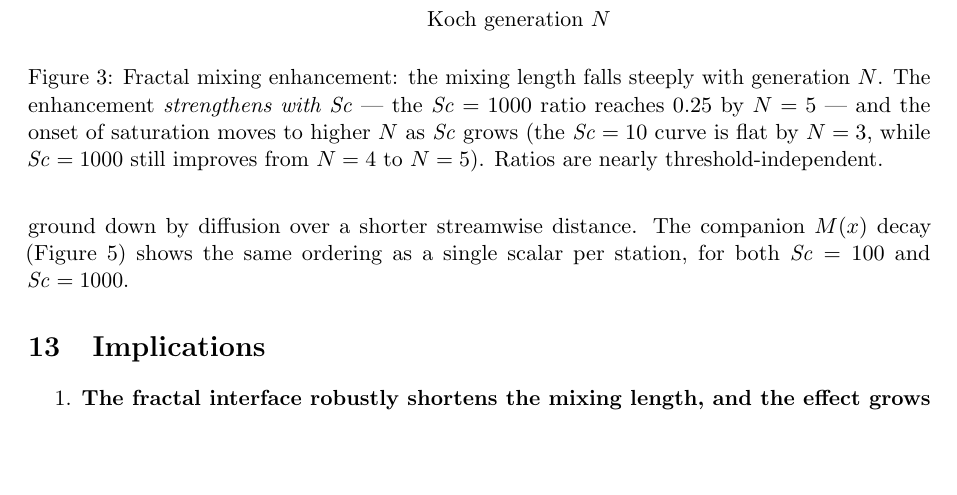
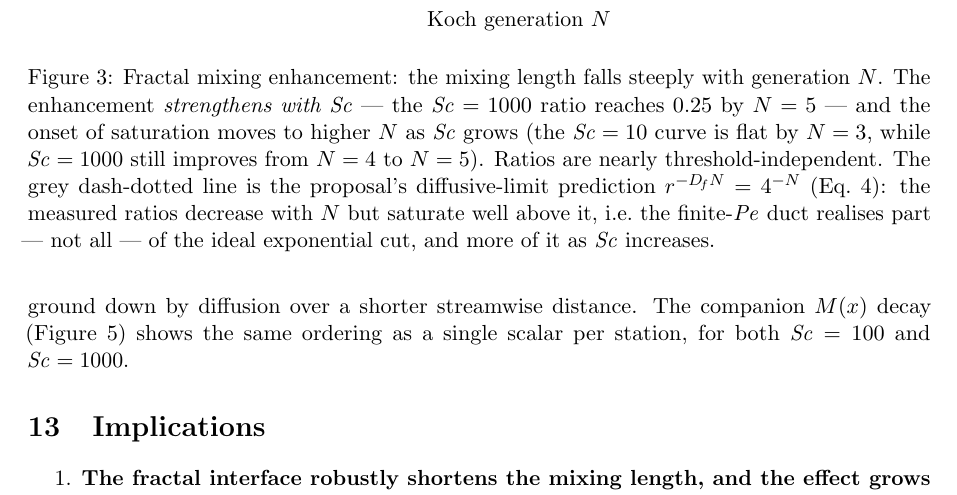
Before and after one commit to gmcavallazzi/torChannel, a LaTeX paper (docs/methodology/methodology.tex): part of page 7 of 9, cut so that both start at the same text, the shorter picture padded with empty space. Compiled offline with pdfLaTeX.

Commit message:
Add proposal Eq.4 theoretical curve r^{-Df N}=4^{-N} to L_mix figure
Overlays the proposal's diffusive-limit prediction (grey dash-dot) on the
measured L_mix(N)/L_mix(0) ratios: the data decrease with N but saturate
well above the ideal exponential cut, realising more of it as Sc rises.

Co-Authored-By: Claude Opus 4.8 <noreply@anthropic.com>
Claude-Session: https://claude.ai/code/session_01KfMGLMKZjTyFkPrZfnndLx

```diff
--- a/docs/methodology/methodology.tex
+++ b/docs/methodology/methodology.tex
@@ -535,7 +539,11 @@ generation $N$. The enhancement \emph{strengthens with $\Sc$} --- the
 $\Sc=1000$ ratio reaches $0.25$ by $N=5$ --- and the onset of saturation
 moves to higher $N$ as $\Sc$ grows (the $\Sc=10$ curve is flat by $N=3$,
 while $\Sc=1000$ still improves from $N=4$ to $N=5$). Ratios are nearly
-threshold-independent.}
+threshold-independent. The grey dash-dotted line is the proposal's
+diffusive-limit prediction $r^{-\Df N}=4^{-N}$ (Eq.~4): the measured
+ratios decrease with $N$ but saturate well above it, i.e.\ the finite-$\Pe$
+duct realises part --- not all --- of the ideal exponential cut, and more
+of it as $\Sc$ increases.}
 \label{fig:lmixN}
 \end{figure}
 
```
Also changed, not shown: docs/methodology/methodology.pdf, docs/methodology/methodology.tex (6 more changed lines).
